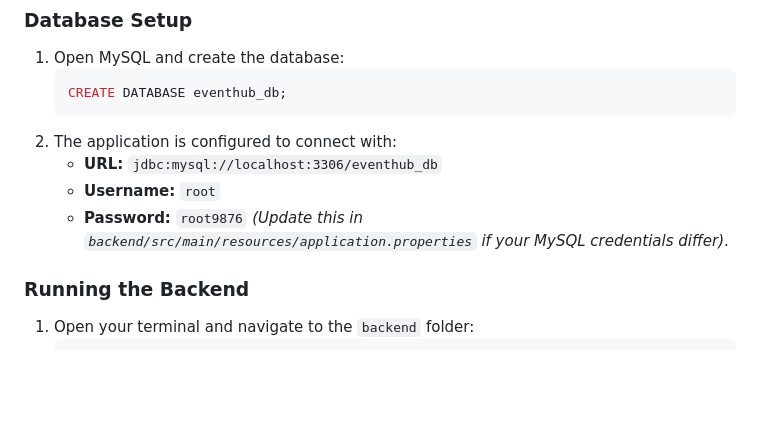
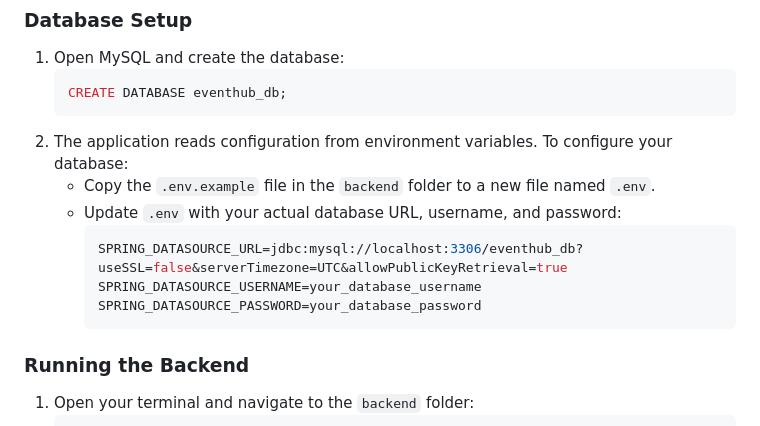
Before and after one commit to preeti-techcraft/eventhub_frontend, a Markdown page: README.md, the part around the change. Rendered like a GitHub page; blank space fills up the shorter version.

````diff
--- a/README.md
+++ b/README.md
@@ -32,10 +32,14 @@ EventHub is a production-ready Event Management System. It allows organizers to
    ```sql
    CREATE DATABASE eventhub_db;
    ```
-2. The application is configured to connect with:
-   - **URL:** `jdbc:mysql://localhost:3306/eventhub_db`
-   - **Username:** `root`
-   - **Password:** `root9876` *(Update this in `backend/src/main/resources/application.properties` if your MySQL credentials differ)*.
+2. The application reads configuration from environment variables. To configure your database:
+   - Copy the `.env.example` file in the `backend` folder to a new file named `.env`.
+   - Update `.env` with your actual database URL, username, and password:
+     ```env
+     SPRING_DATASOURCE_URL=jdbc:mysql://localhost:3306/eventhub_db?useSSL=false&serverTimezone=UTC&allowPublicKeyRetrieval=true
+     SPRING_DATASOURCE_USERNAME=your_database_username
+     SPRING_DATASOURCE_PASSWORD=your_database_password
+     ```
 
 ### Running the Backend
 1. Open your terminal and navigate to the `backend` folder:
````
